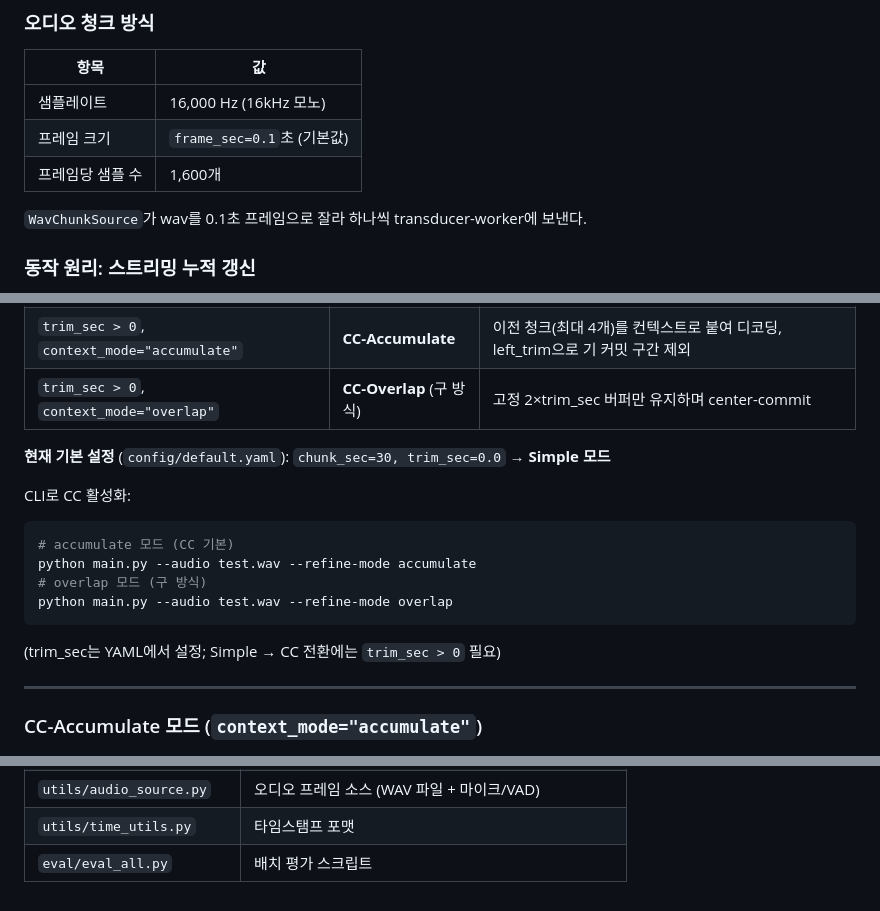
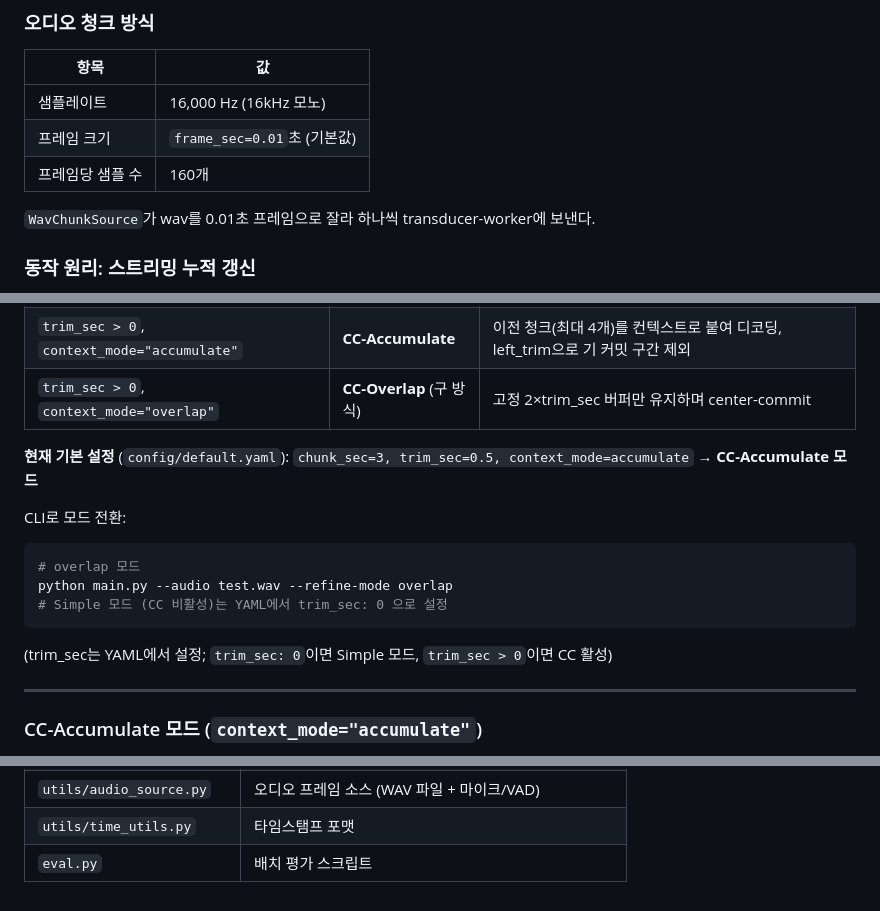
Before and after one commit to minjaehong-boop/hybrid_asr, a Markdown page: docs/architecture.md, 3 parts joined by grey strips. GitHub-like rendering.

````diff
--- a/docs/architecture.md
+++ b/docs/architecture.md
@@ -65,10 +65,10 @@ transducer-worker   refine buffer
 | 항목 | 값 |
 |------|-----|
 | 샘플레이트 | 16,000 Hz (16kHz 모노) |
-| 프레임 크기 | `frame_sec=0.1`초 (기본값) |
-| 프레임당 샘플 수 | 1,600개 |
+| 프레임 크기 | `frame_sec=0.01`초 (기본값) |
+| 프레임당 샘플 수 | 160개 |
 
-`WavChunkSource`가 wav를 0.1초 프레임으로 잘라 하나씩 transducer-worker에 보낸다.
+`WavChunkSource`가 wav를 0.01초 프레임으로 잘라 하나씩 transducer-worker에 보낸다.
 
 ### 동작 원리: 스트리밍 누적 갱신
 
@@ -151,17 +151,16 @@ else:
 | `trim_sec > 0`, `context_mode="accumulate"` | **CC-Accumulate** | 이전 청크(최대 4개)를 컨텍스트로 붙여 디코딩, left_trim으로 기 커밋 구간 제외 |
 | `trim_sec > 0`, `context_mode="overlap"` | **CC-Overlap** (구 방식) | 고정 2×trim_sec 버퍼만 유지하며 center-commit |
 
-**현재 기본 설정** (`config/default.yaml`): `chunk_sec=30, trim_sec=0.0` → **Simple 모드**
+**현재 기본 설정** (`config/default.yaml`): `chunk_sec=3, trim_sec=0.5, context_mode=accumulate` → **CC-Accumulate 모드**
 
-CLI로 CC 활성화:
+CLI로 모드 전환:
 ```bash
-# accumulate 모드 (CC 기본)
-python main.py --audio test.wav --refine-mode accumulate
-# overlap 모드 (구 방식)
+# overlap 모드
 python main.py --audio test.wav --refine-mode overlap
+# Simple 모드 (CC 비활성)는 YAML에서 trim_sec: 0 으로 설정
 ```
 
-(trim_sec는 YAML에서 설정; Simple → CC 전환에는 `trim_sec > 0` 필요)
+(trim_sec는 YAML에서 설정; `trim_sec: 0`이면 Simple 모드, `trim_sec > 0`이면 CC 활성)
 
 ---
 
@@ -660,4 +667,4 @@ pipeline.run()
 | `utils/subtitle_store.py` | confirmed_text 축적 + SequenceMatcher 오버레이 |
 | `utils/audio_source.py` | 오디오 프레임 소스 (WAV 파일 + 마이크/VAD) |
 | `utils/time_utils.py` | 타임스탬프 포맷 |
-| `eval/eval_all.py` | 배치 평가 스크립트 |
+| `eval.py` | 배치 평가 스크립트 |
````
Also changed, not shown: other parts of docs/architecture.md (+30 -22 lines).
